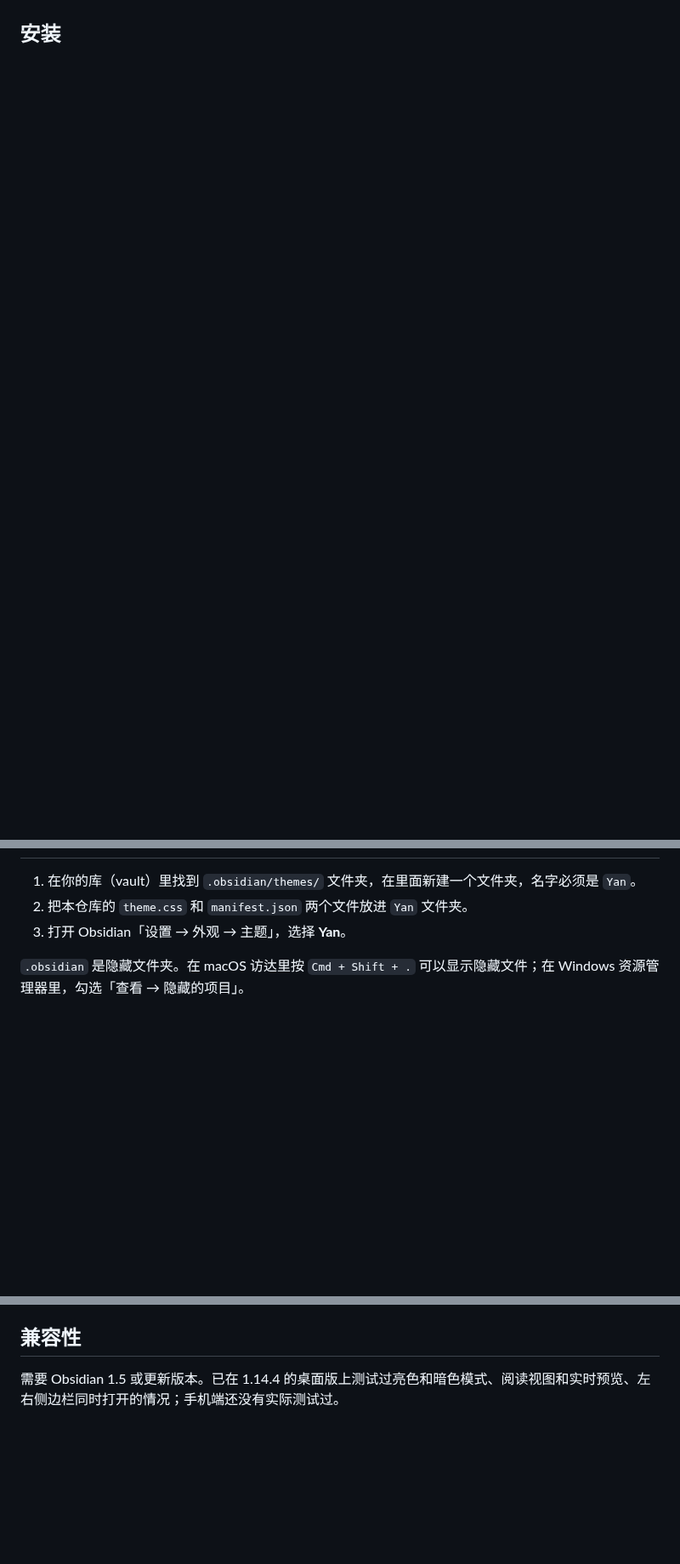
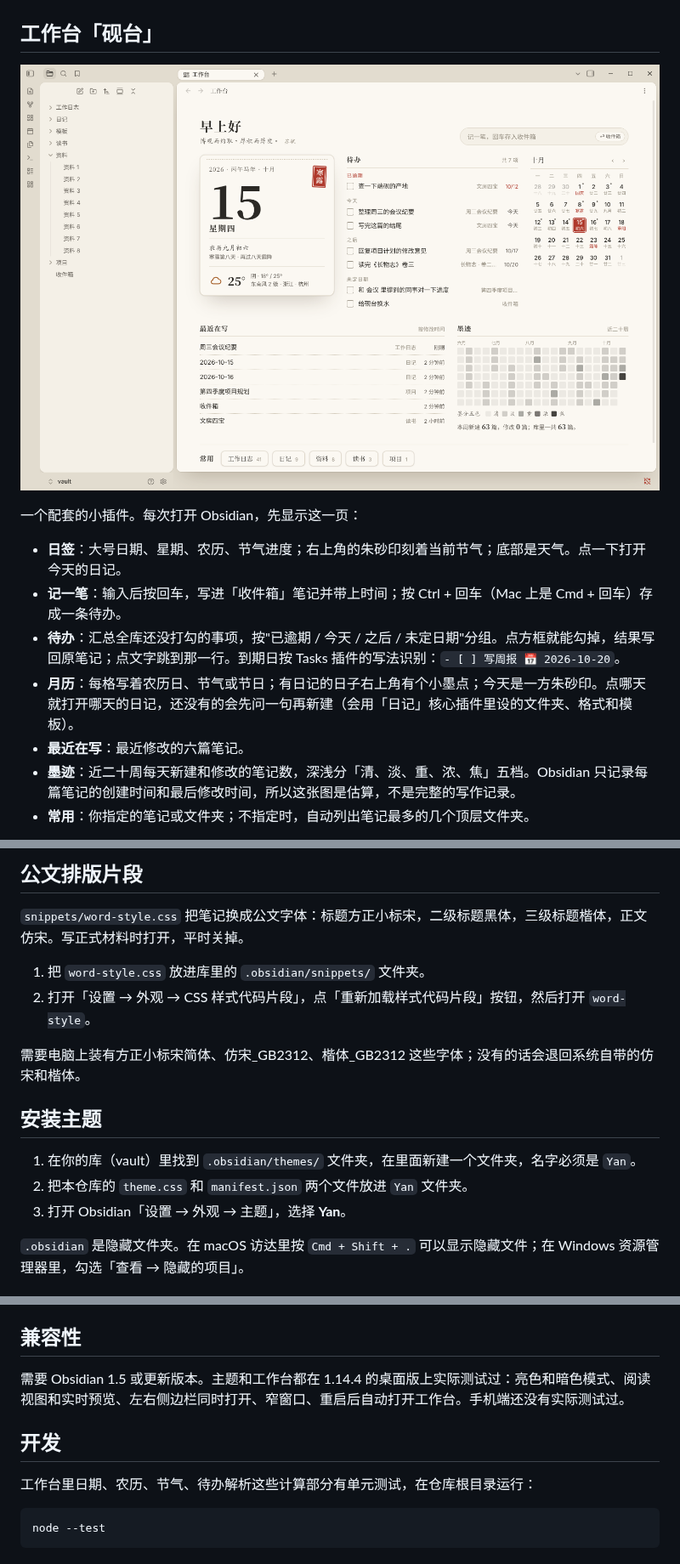
Before and after one commit to hxq900203/obsidian, a Markdown page: README.md, 3 parts joined by grey strips. Shown at 85% size. Drawn GitHub-style; pictures changed too: screenshots/desk.png (added); blank space fills up the shorter version.

````diff
--- a/README.md
+++ b/README.md
@@ -34,4 +42,17 @@
 
 ![空白标签页](screenshots/empty.png)
 
-## 安装
+## 工作台「砚台」
+
+![工作台](screenshots/desk.png)
+
+一个配套的小插件。每次打开 Obsidian，先显示这一页：
+
+- **日签**：大号日期、星期、农历、节气进度；右上角的朱砂印刻着当前节气；底部是天气。点一下打开今天的日记。
+- **记一笔**：输入后按回车，写进「收件箱」笔记并带上时间；按 Ctrl + 回车（Mac 上是 Cmd + 回车）存成一条待办。
+- **待办**：汇总全库还没打勾的事项，按"已逾期 / 今天 / 之后 / 未定日期"分组。点方框就能勾掉，结果写回原笔记；点文字跳到那一行。到期日按 Tasks 插件的写法识别：`- [ ] 写周报 📅 2026-10-20`。
+- **月历**：每格写着农历日、节气或节日；有日记的日子右上角有个小墨点；今天是一方朱砂印。点哪天就打开哪天的日记，还没有的会先问一句再新建（会用「日记」核心插件里设的文件夹、格式和模板）。
+- **最近在写**：最近修改的六篇笔记。
+- **墨迹**：近二十周每天新建和修改的笔记数，深浅分「清、淡、重、浓、焦」五档。Obsidian 只记录每篇笔记的创建时间和最后修改时间，所以这张图是估算，不是完整的写作记录。
+- **常用**：你指定的笔记或文件夹；不指定时，自动列出笔记最多的几个顶层文件夹。
+
@@ -38,3 +83,13 @@
+## 公文排版片段
+
+`snippets/word-style.css` 把笔记换成公文字体：标题方正小标宋，二级标题黑体，三级标题楷体，正文仿宋。写正式材料时打开，平时关掉。
+
+1. 把 `word-style.css` 放进库里的 `.obsidian/snippets/` 文件夹。
+2. 打开「设置 → 外观 → CSS 样式代码片段」，点「重新加载样式代码片段」按钮，然后打开 `word-style`。
+
+需要电脑上装有方正小标宋简体、仿宋_GB2312、楷体_GB2312 这些字体；没有的话会退回系统自带的仿宋和楷体。
+
+## 安装主题
 
 1. 在你的库（vault）里找到 `.obsidian/themes/` 文件夹，在里面新建一个文件夹，名字必须是 `Yan`。
 2. 把本仓库的 `theme.css` 和 `manifest.json` 两个文件放进 `Yan` 文件夹。
@@ -71,4 +126,12 @@
 
 ## 兼容性
 
-需要 Obsidian 1.5 或更新版本。已在 1.14.4 的桌面版上测试过亮色和暗色模式、阅读视图和实时预览、左右侧边栏同时打开的情况；手机端还没有实际测试过。
+需要 Obsidian 1.5 或更新版本。主题和工作台都在 1.14.4 的桌面版上实际测试过：亮色和暗色模式、阅读视图和实时预览、左右侧边栏同时打开、窄窗口、重启后自动打开工作台。手机端还没有实际测试过。
+
+## 开发
+
+工作台里日期、农历、节气、待办解析这些计算部分有单元测试，在仓库根目录运行：
+
+```bash
+node --test
+```
````
Also changed, not shown: other parts of README.md (+34 -2 lines), screenshots/desk-dark.png (added), screenshots/desk-settings.png (added), 6 other files.
